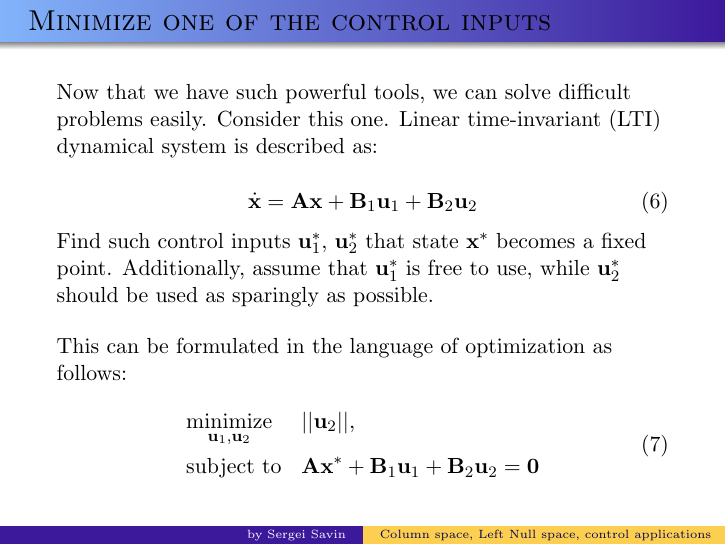
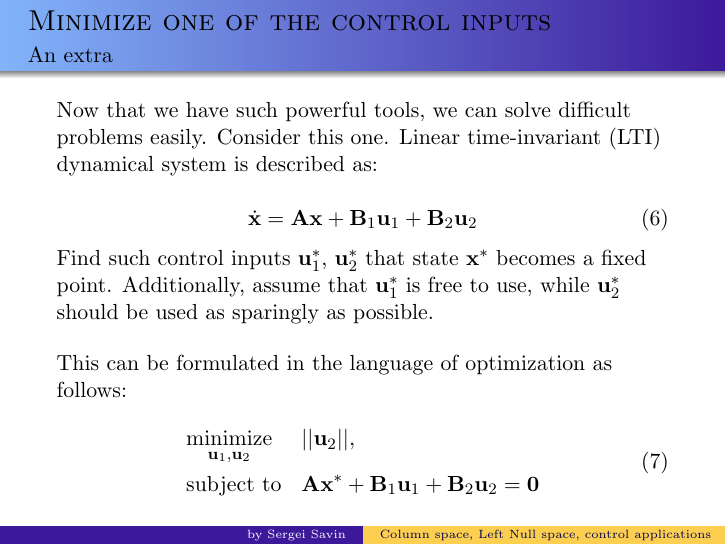
Before and after one commit to SergeiSa/Computational-Intelligence-Slides-Spring-2022, LaTeX slides (Slides/ColumnLeftNullApplications/main.tex): page 13 of 17. Compiled offline with pdfLaTeX.

Commit message:
minor changes

```diff
--- a/Slides/ColumnLeftNullApplications/main.tex
+++ b/Slides/ColumnLeftNullApplications/main.tex
@@ -259,7 +259,7 @@ Finding null space basis $\bo{N} = \text{null}(\begin{bmatrix} (\bo{A} - \bo{B}\
 
 
 \begin{frame}{Minimize one of the control inputs}
-% \framesubtitle{Minimize one of the control inputs}
+\framesubtitle{An extra}
 \begin{flushleft}
 
 Now that we have such powerful tools, we can solve difficult problems easily. Consider this one. Linear time-invariant (LTI) dynamical system is described as:
```
